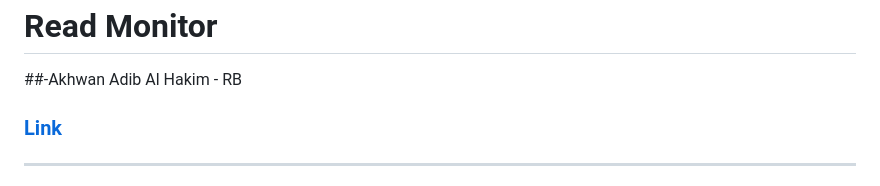
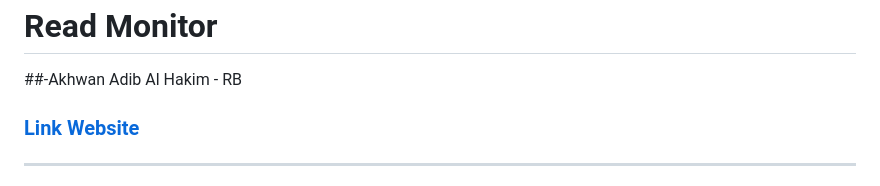
Before and after one commit to AkhwanAdib-122140149/pemrograman_web_itera_122140149, a Markdown page: Akhwan_122140149_Pertemuan3/README.md, the part around the change. Drawn GitHub-style.

```diff
--- a/Akhwan_122140149_Pertemuan3/README.md
+++ b/Akhwan_122140149_Pertemuan3/README.md
@@ -1,6 +1,6 @@
 # Read Monitor
 ##-Akhwan Adib Al Hakim - RB
-### [Link](https://book-monitor.vercel.app/)
+### [Link Website](https://book-monitor.vercel.app/)
 ---
 Read Monitor adalah aplikasi yang dirancang untuk membantu pengguna dalam mencatat dan mengelola koleksi buku yang sedang dibaca maupun yang telah selesai dibaca.
 ---
```
